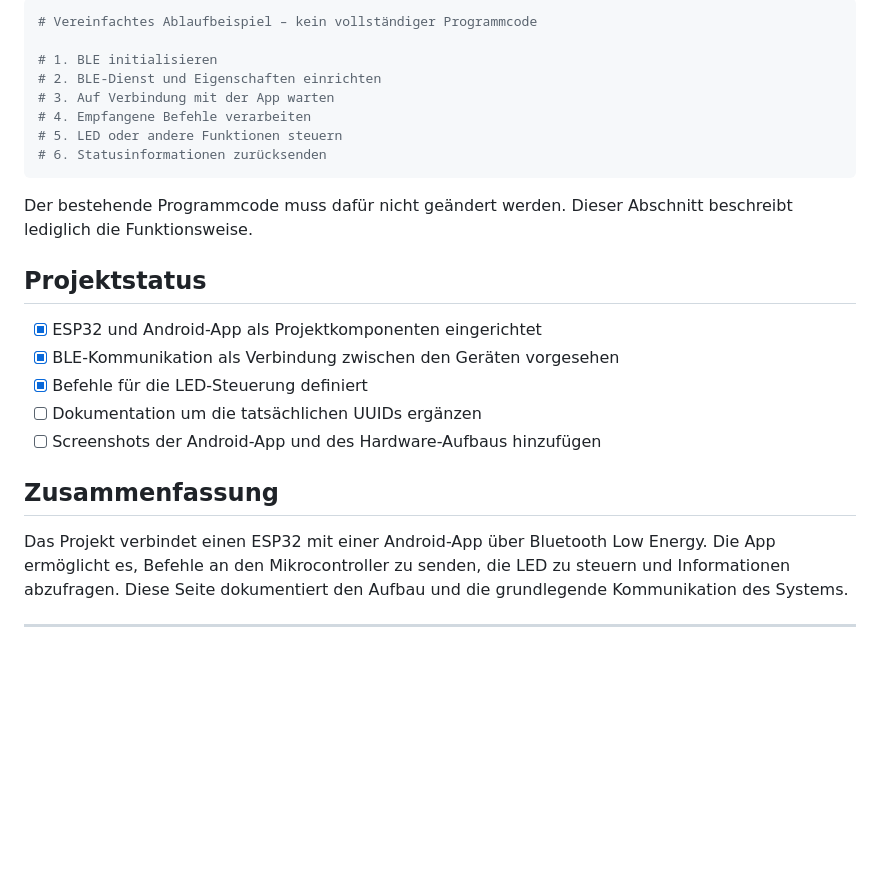
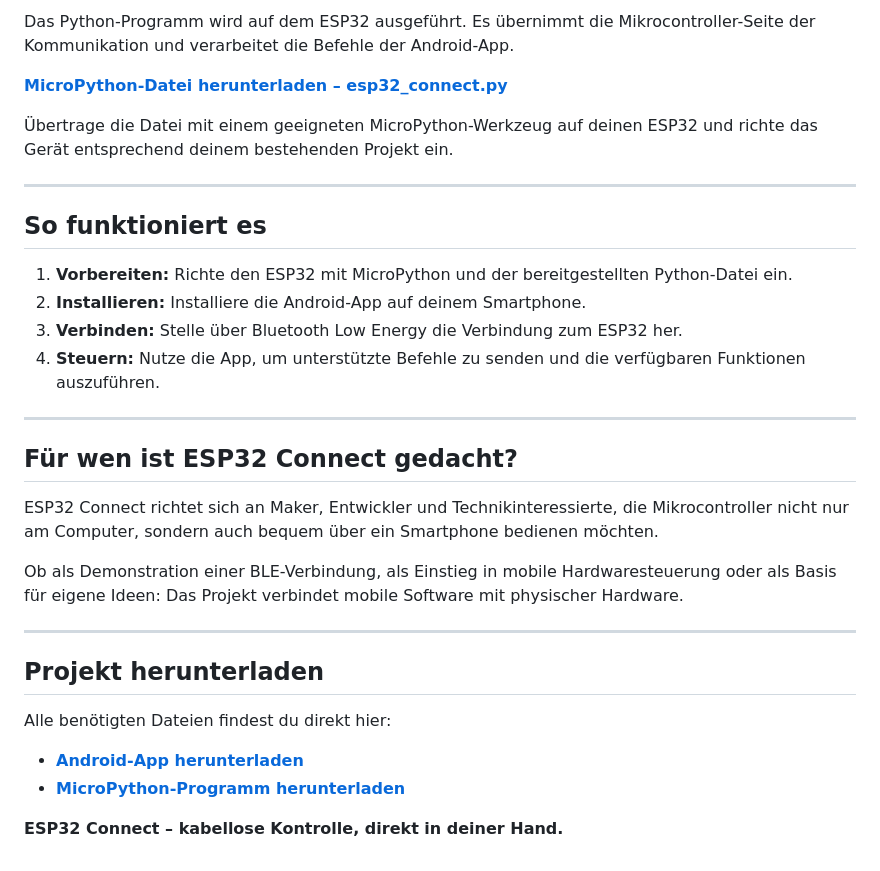
Before and after one commit to Simon-creator90/simon-creator90.github.io, a Markdown page: index.md, the part around one of its changes. GitHub-like rendering; blank space fills up the shorter version.

````diff
--- a/index.md
+++ b/index.md
@@ -69,26 +50,34 @@ Vereinfachter Ablauf:
 
-```python
-# Vereinfachtes Ablaufbeispiel – kein vollständiger Programmcode
+Das Python-Programm wird auf dem ESP32 ausgeführt. Es übernimmt die Mikrocontroller-Seite der Kommunikation und verarbeitet die Befehle der Android-App.
 
-# 1. BLE initialisieren
-# 2. BLE-Dienst und Eigenschaften einrichten
-# 3. Auf Verbindung mit der App warten
-# 4. Empfangene Befehle verarbeiten
-# 5. LED oder andere Funktionen steuern
-# 6. Statusinformationen zurücksenden
-```
+**[MicroPython-Datei herunterladen – esp32_connect.py](./esp32_connect.py)**
 
-Der bestehende Programmcode muss dafür nicht geändert werden. Dieser Abschnitt beschreibt lediglich die Funktionsweise.
+Übertrage die Datei mit einem geeigneten MicroPython-Werkzeug auf deinen ESP32 und richte das Gerät entsprechend deinem bestehenden Projekt ein.
 
-## Projektstatus
+---
 
-- [x] ESP32 und Android-App als Projektkomponenten eingerichtet
-- [x] BLE-Kommunikation als Verbindung zwischen den Geräten vorgesehen
-- [x] Befehle für die LED-Steuerung definiert
-- [ ] Dokumentation um die tatsächlichen UUIDs ergänzen
-- [ ] Screenshots der Android-App und des Hardware-Aufbaus hinzufügen
+## So funktioniert es
 
-## Zusammenfassung
+1. **Vorbereiten:** Richte den ESP32 mit MicroPython und der bereitgestellten Python-Datei ein.
+2. **Installieren:** Installiere die Android-App auf deinem Smartphone.
+3. **Verbinden:** Stelle über Bluetooth Low Energy die Verbindung zum ESP32 her.
+4. **Steuern:** Nutze die App, um unterstützte Befehle zu senden und die verfügbaren Funktionen auszuführen.
 
-Das Projekt verbindet einen ESP32 mit einer Android-App über Bluetooth Low Energy. Die App ermöglicht es, Befehle an den Mikrocontroller zu senden, die LED zu steuern und Informationen abzufragen. Diese Seite dokumentiert den Aufbau und die grundlegende Kommunikation des Systems.
-****
+---
+
+## Für wen ist ESP32 Connect gedacht?
+
+ESP32 Connect richtet sich an Maker, Entwickler und Technikinteressierte, die Mikrocontroller nicht nur am Computer, sondern auch bequem über ein Smartphone bedienen möchten.
+
+Ob als Demonstration einer BLE-Verbindung, als Einstieg in mobile Hardwaresteuerung oder als Basis für eigene Ideen: Das Projekt verbindet mobile Software mit physischer Hardware.
+
+---
+
+## Projekt herunterladen
+
+Alle benötigten Dateien findest du direkt hier:
+
+- **[Android-App herunterladen](./esp32_connect.apk)**
+- **[MicroPython-Programm herunterladen](./esp32_connect.py)**
+
+**ESP32 Connect – kabellose Kontrolle, direkt in deiner Hand.**
````
Also changed, not shown: other parts of index.md (+28 -47 lines).
